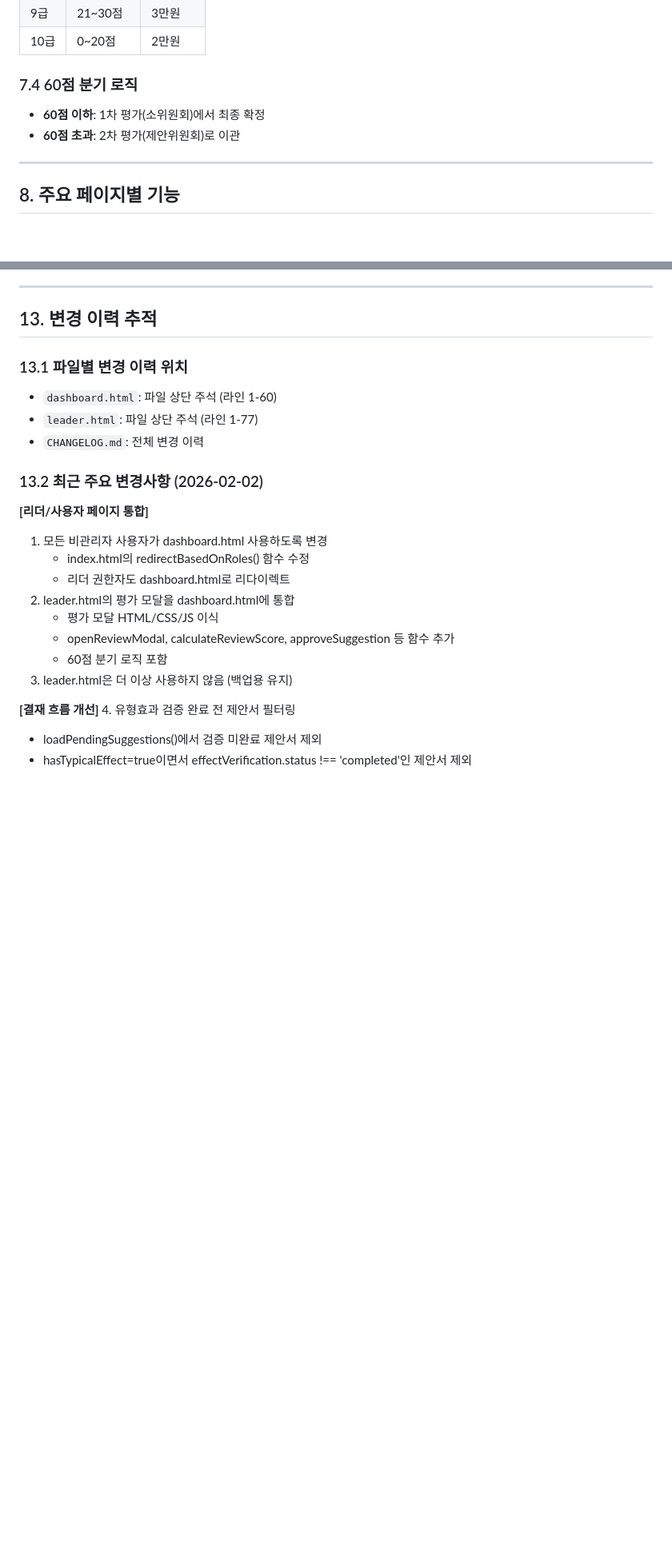
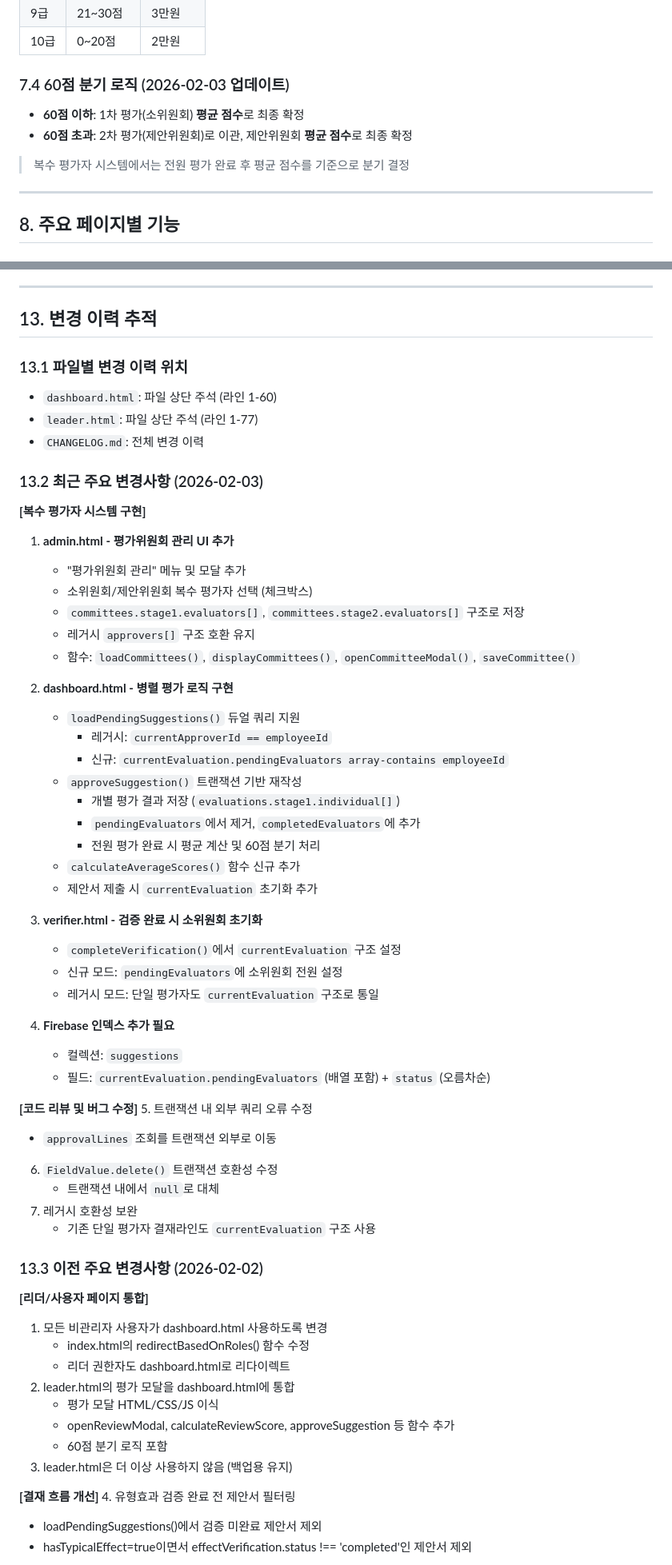
Before and after one commit to Lovida82/suggestion-system, a Markdown page: CLAUDE.md, 2 parts joined by grey strips. Shown at 80% size. Drawn GitHub-style; blank space fills up the shorter version.

```diff
--- a/CLAUDE.md
+++ b/CLAUDE.md
@@ -219,9 +285,11 @@ function redirectBasedOnRoles(userData) {
 | 9급 | 21~30점 | 3만원 |
 | 10급 | 0~20점 | 2만원 |
 
-### 7.4 60점 분기 로직
-- **60점 이하**: 1차 평가(소위원회)에서 최종 확정
-- **60점 초과**: 2차 평가(제안위원회)로 이관
+### 7.4 60점 분기 로직 (2026-02-03 업데이트)
+- **60점 이하**: 1차 평가(소위원회) **평균 점수**로 최종 확정
+- **60점 초과**: 2차 평가(제안위원회)로 이관, 제안위원회 **평균 점수**로 최종 확정
+
+> 복수 평가자 시스템에서는 전원 평가 완료 후 평균 점수를 기준으로 분기 결정
 
 ---
 
@@ -376,7 +464,45 @@ FirebaseError: Missing or insufficient permissions
 - `leader.html`: 파일 상단 주석 (라인 1-77)
 - `CHANGELOG.md`: 전체 변경 이력
 
-### 13.2 최근 주요 변경사항 (2026-02-02)
+### 13.2 최근 주요 변경사항 (2026-02-03)
+
+**[복수 평가자 시스템 구현]**
+1. **admin.html - 평가위원회 관리 UI 추가**
+   - "평가위원회 관리" 메뉴 및 모달 추가
+   - 소위원회/제안위원회 복수 평가자 선택 (체크박스)
+   - `committees.stage1.evaluators[]`, `committees.stage2.evaluators[]` 구조로 저장
+   - 레거시 `approvers[]` 구조 호환 유지
+   - 함수: `loadCommittees()`, `displayCommittees()`, `openCommitteeModal()`, `saveCommittee()`
+
+2. **dashboard.html - 병렬 평가 로직 구현**
+   - `loadPendingSuggestions()` 듀얼 쿼리 지원
+     - 레거시: `currentApproverId == employeeId`
+     - 신규: `currentEvaluation.pendingEvaluators array-contains employeeId`
+   - `approveSuggestion()` 트랜잭션 기반 재작성
+     - 개별 평가 결과 저장 (`evaluations.stage1.individual[]`)
+     - `pendingEvaluators`에서 제거, `completedEvaluators`에 추가
+     - 전원 평가 완료 시 평균 계산 및 60점 분기 처리
+   - `calculateAverageScores()` 함수 신규 추가
+   - 제안서 제출 시 `currentEvaluation` 초기화 추가
+
+3. **verifier.html - 검증 완료 시 소위원회 초기화**
+   - `completeVerification()`에서 `currentEvaluation` 구조 설정
+   - 신규 모드: `pendingEvaluators`에 소위원회 전원 설정
+   - 레거시 모드: 단일 평가자도 `currentEvaluation` 구조로 통일
+
+4. **Firebase 인덱스 추가 필요**
+   - 컬렉션: `suggestions`
+   - 필드: `currentEvaluation.pendingEvaluators` (배열 포함) + `status` (오름차순)
+
+**[코드 리뷰 및 버그 수정]**
+5. 트랜잭션 내 외부 쿼리 오류 수정
+   - `approvalLines` 조회를 트랜잭션 외부로 이동
+6. `FieldValue.delete()` 트랜잭션 호환성 수정
+   - 트랜잭션 내에서 `null`로 대체
+7. 레거시 호환성 보완
+   - 기존 단일 평가자 결재라인도 `currentEvaluation` 구조 사용
+
+### 13.3 이전 주요 변경사항 (2026-02-02)
 
 **[리더/사용자 페이지 통합]**
 1. 모든 비관리자 사용자가 dashboard.html 사용하도록 변경
```
Also changed, not shown: other parts of CLAUDE.md (+103 -17 lines).
